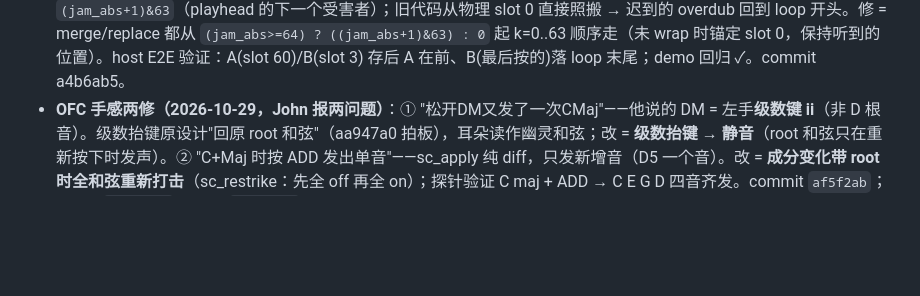
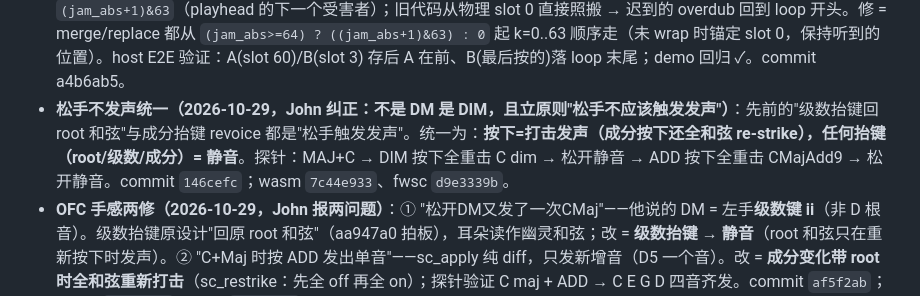
Before and after one commit to johnskiller/driftseq-fm1base, a Markdown page: PROGRESS.md, the part around the change. Drawn GitHub-style; blank space fills up the shorter version.

Commit message:
docs(progress): release-never-sounds rule

```diff
--- a/PROGRESS.md
+++ b/PROGRESS.md
@@ -25,6 +25,7 @@
 - **屏幕闪烁修复（2026-10-28）**：现象=grid 下半部（drum 卡片 KCK/VEL 行、melodic 四 voice 行）+ footer 顶部每帧闪，不做操作也闪。根因**不是撕裂**：每个屏幕第一个 painter 的 `cv_blit(0,0)` 发整张 canvas，而 `cv_begin` 刚把 cv_px 清黑——edit panel（melodic y112..211）/drum card（y115..214）/footer 顶 8 行被黑一帧再被各自 painter 重画。修=gfx.c 加 `cv_blit_band(x,y,rows)`，grid/home painter 只发自己拥有的行（melodic 112 / drum 115 / hero+arp 216），每帧 DMA 107KB→~64KB。commit：driftseq-fm1base（ui 两文件）+ fm1-ctrl/platform 934e40d 后（gfx.c）。新包 `build/driftseq.fwsc` md5 e8bedb33113c54aa49e458c79c0e27bc。**待重刷验证**；playhead 移动时可能残留 1px 撕裂线（面板无 TE 线，全帧 blit 19.5ms > 16.7ms scanout，数学上不可避免）——修后看是否可感再议。
 - **USB MIDI 修成（2026-10-28，John 真机实测）**：重刷 **8412daad**（CIN 修复包）后 USB-MIDI 收到 note on/off ✓（7a529754 只是缩短了 log 诊断行，非验证包）。诊断线数据链：`usb up 1 cfg 1 rst 01 su 0D tx 13`（SysEx 应答走 EP1 成功 → 通路证明）+ 音符 CIN 0 被 macOS 丢 = 最后定案 app 层。注意 macOS 对 CIN 0（misc）包直接丢弃、SysEx/0x03 宽容——**任何 base 应用组 USB-MIDI 事件包 byte0 必须给 CIN（=status 高半字节）**，plat_host 的 `mk_pkt` 是参考实现，`expect_out` 掩掉 byte0 比较是探针盲区（未修，留观察）。
 - **jam SAVE 环形次序修复（2026-10-28）**：John 实测 merge/replace 功能通但次序错——save 必须存"最后的 64 个 step"（按演奏时序），不是 ring 物理布局。机理：capture 写在 `jam_abs&63` 然后前进，wrap 后最老保留 step = `(jam_abs+1)&63`（playhead 的下一个受害者）；旧代码从物理 slot 0 直接照搬 → 迟到的 overdub 回到 loop 开头。修 = merge/replace 都从 `(jam_abs>=64) ? ((jam_abs+1)&63) : 0` 起 k=0..63 顺序走（未 wrap 时锚定 slot 0，保持听到的位置）。host E2E 验证：A(slot 60)/B(slot 3) 存后 A 在前、B(最后按的)落 loop 末尾；demo 回归 ✓。commit a4b6ab5。
+- **松手不发声统一（2026-10-29，John 纠正：不是 DM 是 DIM，且立原则"松手不应该触发发声"）**：先前的"级数抬键回 root 和弦"与成分抬键 revoice 都是"松手触发发声"。统一为：**按下=打击发声（成分按下还全和弦 re-strike），任何抬键（root/级数/成分）= 静音**。探针：MAJ+C → DIM 按下全重击 C dim → 松开静音 → ADD 按下全重击 CMajAdd9 → 松开静音。commit `146cefc`；wasm `7c44e933`、fwsc `d9e3339b`。
 - **OFC 手感两修（2026-10-29，John 报两问题）**：① "松开DM又发了一次CMaj"——他说的 DM = 左手**级数键 ii**（非 D 根音）。级数抬键原设计"回原 root 和弦"（aa947a0 拍板），耳朵读作幽灵和弦；改 = **级数抬键 → 静音**（root 和弦只在重新按下时发声）。② "C+Maj 时按 ADD 发出单音"——sc_apply 纯 diff，只发新增音（D5 一个音）。改 = **成分变化带 root 时全和弦重新打击**（sc_restrike：先全 off 再全 on）；探针验证 C maj + ADD → C E G D 四音齐发。commit `af5f2ab`；wasm `e27b8745`、fwsc `5a9917b4`。
 - **级数走位反向 bug 修复（2026-10-29，John：右手按住不放，左手切换就不行了）**：根因 = root-up 处理器 `sc_mask = 0`——左手的 root 一抬键，右手仍按住的成分位被一并抹掉，下一个 root 落下时 oc_resolve(0) 只出根音单音。修 = root-up 保留 sc_mask（mask 语义改为"物理按住的成分键"，只在成分键自身抬起时清位）；root-up 照旧清 deg、清声。探针复现 John 原流程：MAJ 按住，root C4→G4→C4 连续切换，voice = C maj → G maj → C maj 全对；反方向（root 先按住、成分切换）回归正常。commit `cfeaca6`；wasm `b4d3902f`、fwsc `825306f1`。
 - **SCALE 页 v3.8（2026-10-28，John：文字还是挤在右边互相重叠）**：钉键布局的数学死局——白键 13px 间距 vs 标签实测 10-14px（FONT_T 步进按字形 4-7px 不等，"M7" 14px），1-4px 间隙在手机缩放下读作重叠。**解法 = 把 CHORD 区的 5 个白键列映射到整条键床宽度**（208px / 5 = 41px 槽位）：黑键成分上排、白键成分下排，左右顺序仍沿键序，标签间隙 28-34px。ADD9→ADD、SUS4→SUS（≤3 字符进槽）。中间状态修了一个 `}}` 双大括号编译错。顺序对应键位靠"从左到右 = 键从低到高 + 黑上白下"约定。commit `50c6270`；wasm `f408664b`、fwsc `c6276464`。
```
